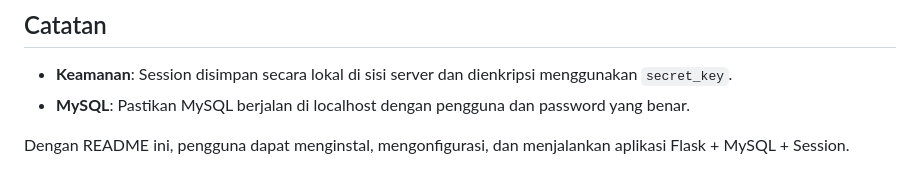
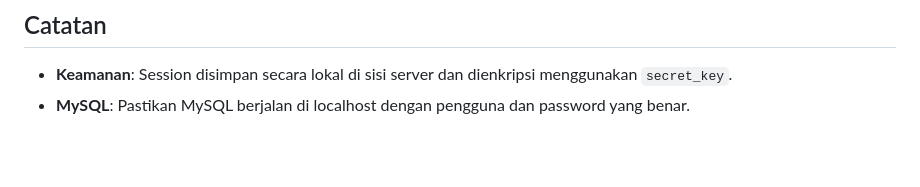
Before and after one commit to ghufronakbar/Belajar-Flask, a Markdown page: readme.md, the part around the change. Rendered like a GitHub page; blank space fills up the shorter version.

Commit message:
docs: readme

```diff
--- a/readme.md
+++ b/readme.md
@@ -109,5 +109,3 @@ python app.py
 
 - **Keamanan**: Session disimpan secara lokal di sisi server dan dienkripsi menggunakan `secret_key`.
 - **MySQL**: Pastikan MySQL berjalan di localhost dengan pengguna dan password yang benar.
-
-Dengan README ini, pengguna dapat menginstal, mengonfigurasi, dan menjalankan aplikasi Flask + MySQL + Session.
```
